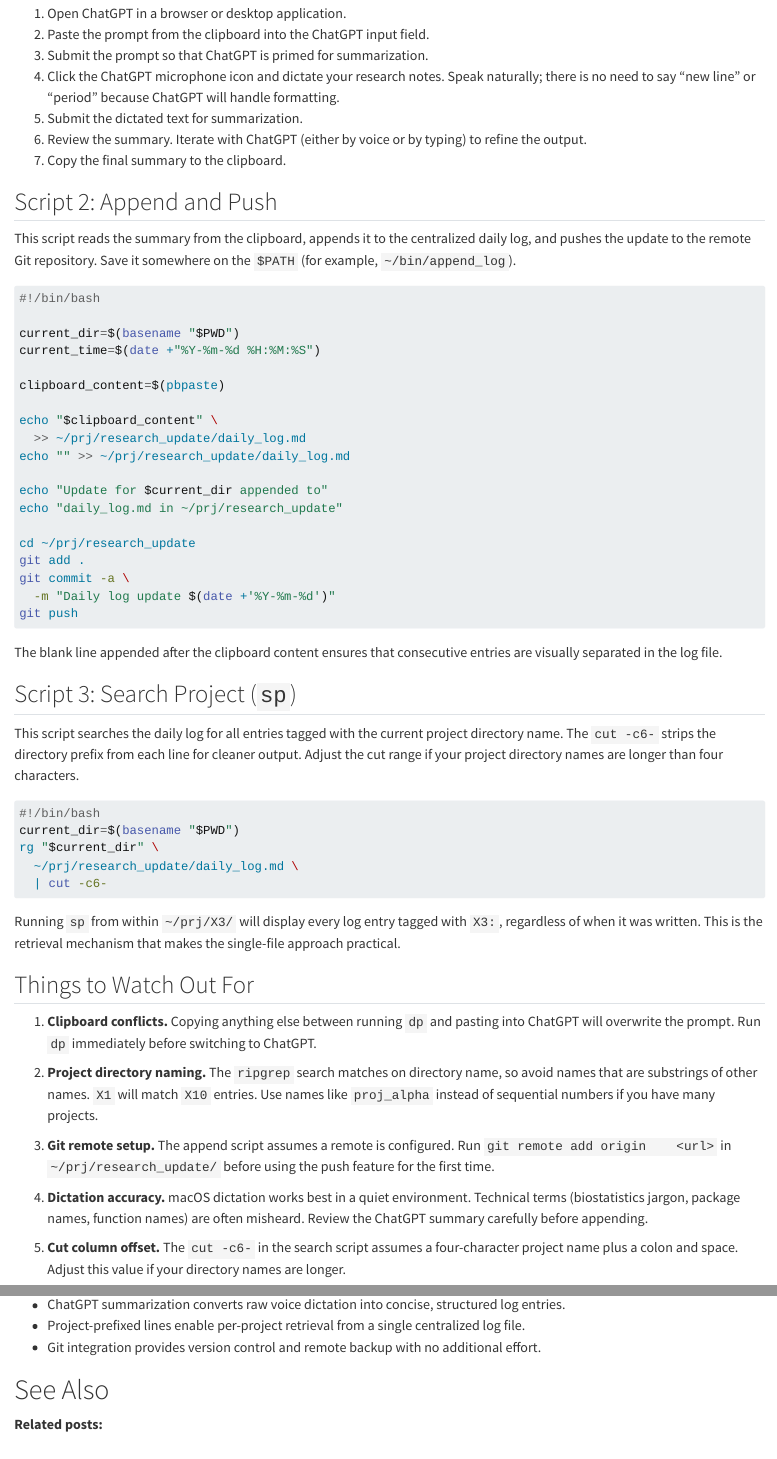
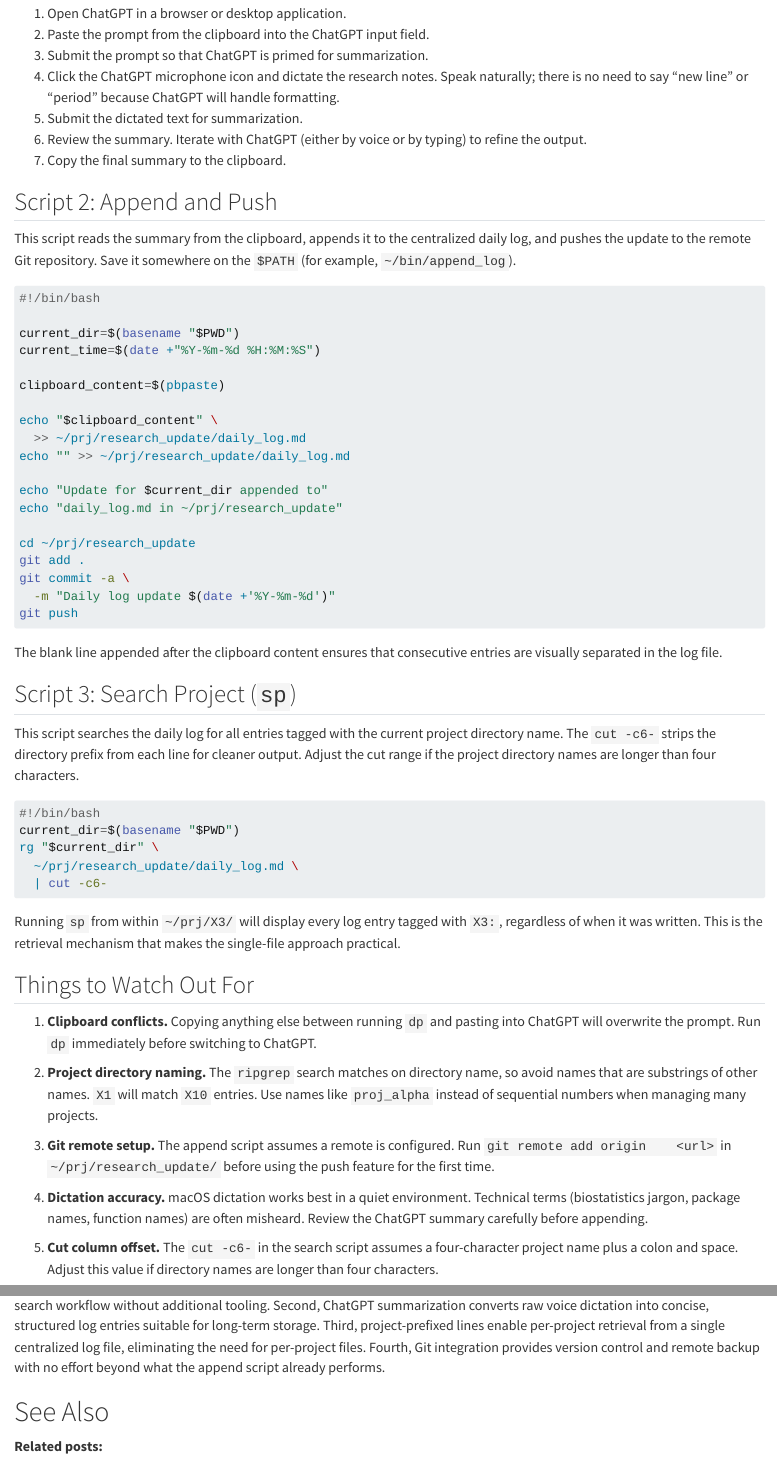
Before and after one commit to rgt47/researchmanagement, a Quarto document (analysis/report/index.qmd): the page in a window 1100 px wide, from 3860 px down, and a second part further down, joined at a grey line. Rendered offline with R 4.5, knitr and Pandoc in place of Quarto, with nearby package versions.

Commit message:
Auto-backup: 2026-05-19 09:38:47

```diff
--- a/analysis/report/index.qmd
+++ b/analysis/report/index.qmd
@@ -283,7 +283,7 @@
    ChatGPT input field.
 3. Submit the prompt so that ChatGPT is primed for
    summarization.
-4. Click the ChatGPT microphone icon and dictate your
+4. Click the ChatGPT microphone icon and dictate the
    research notes. Speak naturally; there is no need
    to say "new line" or "period" because ChatGPT will
    handle formatting.
@@ -333,7 +333,7 @@
 This script searches the daily log for all entries
 tagged with the current project directory name. The
 `cut -c6-` strips the directory prefix from each line
-for cleaner output. Adjust the cut range if your
+for cleaner output. Adjust the cut range if the
 project directory names are longer than four
 characters.
 
@@ -362,7 +362,7 @@
    matches on directory name, so avoid names that are
    substrings of other names. `X1` will match `X10`
    entries. Use names like `proj_alpha` instead of
-   sequential numbers if you have many projects.
+   sequential numbers when managing many projects.
 
 3. **Git remote setup.** The append script assumes a
    remote is configured. Run `git remote add origin
@@ -378,7 +378,7 @@
 5. **Cut column offset.** The `cut -c6-` in the
    search script assumes a four-character project
    name plus a colon and space. Adjust this value if
-   your directory names are longer.
+   directory names are longer than four characters.
 
 
 ![Organized notes and tools for daily research
@@ -529,7 +525,0 @@
-  complete dictation-to-search workflow.
-- ChatGPT summarization converts raw voice dictation
-  into concise, structured log entries.
-- Project-prefixed lines enable per-project retrieval
-  from a single centralized log file.
-- Git integration provides version control and remote
-  backup with no additional effort.
@@ -536,3 +528,13 @@
+provide a complete dictation-to-search workflow
+without additional tooling. Second, ChatGPT
+summarization converts raw voice dictation into
+concise, structured log entries suitable for
+long-term storage. Third, project-prefixed lines
+enable per-project retrieval from a single
+centralized log file, eliminating the need for
+per-project files. Fourth, Git integration provides
+version control and remote backup with no effort
+beyond what the append script already performs.
 
 
 # See Also
```
Also changed, not shown: analysis/report/index.qmd (23 more changed lines).
